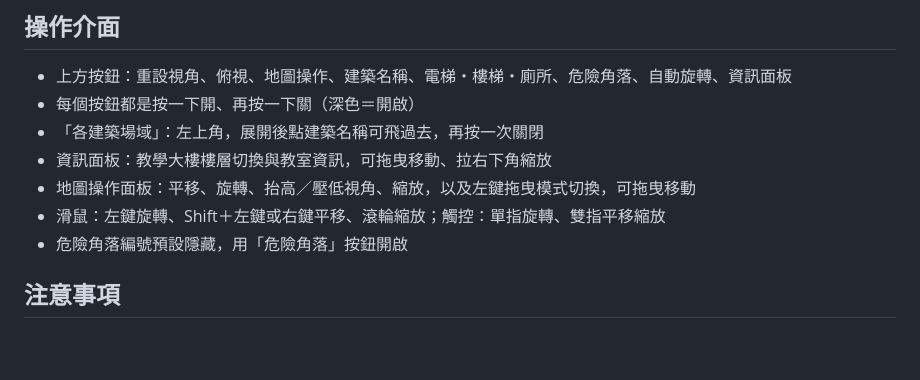
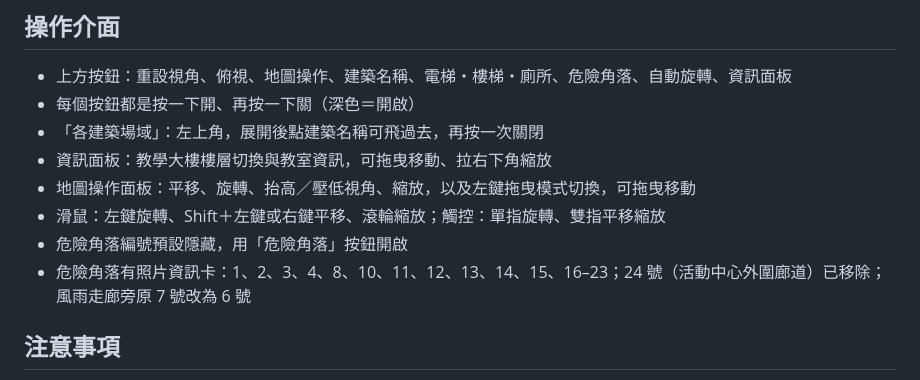
Before and after one commit to hsiang0422-star/campus-3d-map, a Markdown page: 對話紀錄與修改說明.md, the part around the change. Drawn GitHub-style; blank space fills up the shorter version.

```diff
--- a/對話紀錄與修改說明.md
+++ b/對話紀錄與修改說明.md
@@ -78,6 +78,7 @@
 - 地圖操作面板：平移、旋轉、抬高／壓低視角、縮放，以及左鍵拖曳模式切換，可拖曳移動
 - 滑鼠：左鍵旋轉、Shift＋左鍵或右鍵平移、滾輪縮放；觸控：單指旋轉、雙指平移縮放
 - 危險角落編號預設隱藏，用「危險角落」按鈕開啟
+- 危險角落有照片資訊卡：1、2、3、4、8、10、11、12、13、14、15、16–23；24 號（活動中心外圍廊道）已移除；風雨走廊旁原 7 號改為 6 號
 
 ## 注意事項
 - 位置與尺寸依平面圖和照片比例估算，供導覽與簡報使用，非實測尺寸
```
Also changed, not shown: AGENTS.md (added, +31 -0 lines).
